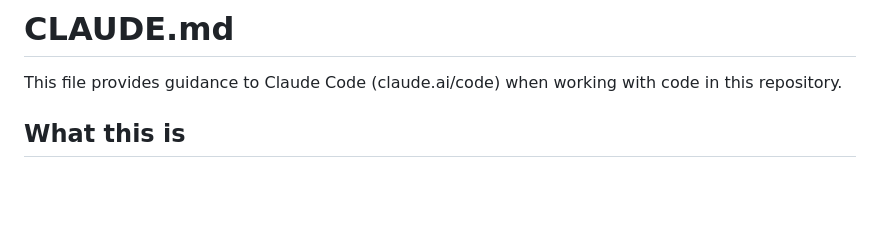
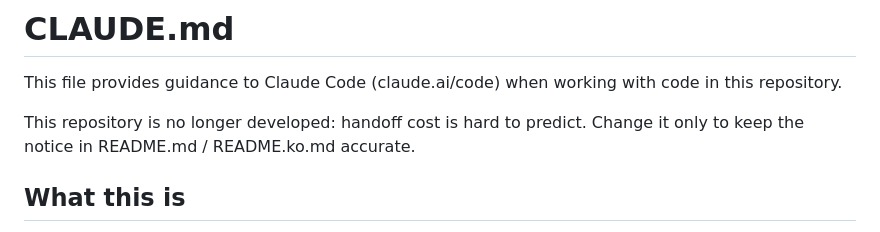
Before and after one commit to yjacket/omo-rollover, a Markdown page: CLAUDE.md, the part around the change. Drawn GitHub-style; blank space fills up the shorter version.

```diff
--- a/CLAUDE.md
+++ b/CLAUDE.md
@@ -1,6 +1,8 @@
 # CLAUDE.md
 
 This file provides guidance to Claude Code (claude.ai/code) when working with code in this repository.
+
+This repository is no longer developed: handoff cost is hard to predict. Change it only to keep the notice in README.md / README.ko.md accurate.
 
 ## What this is
 
```
Also changed, not shown: README.ko.md (+2 -0 lines), README.md (+2 -0 lines).
